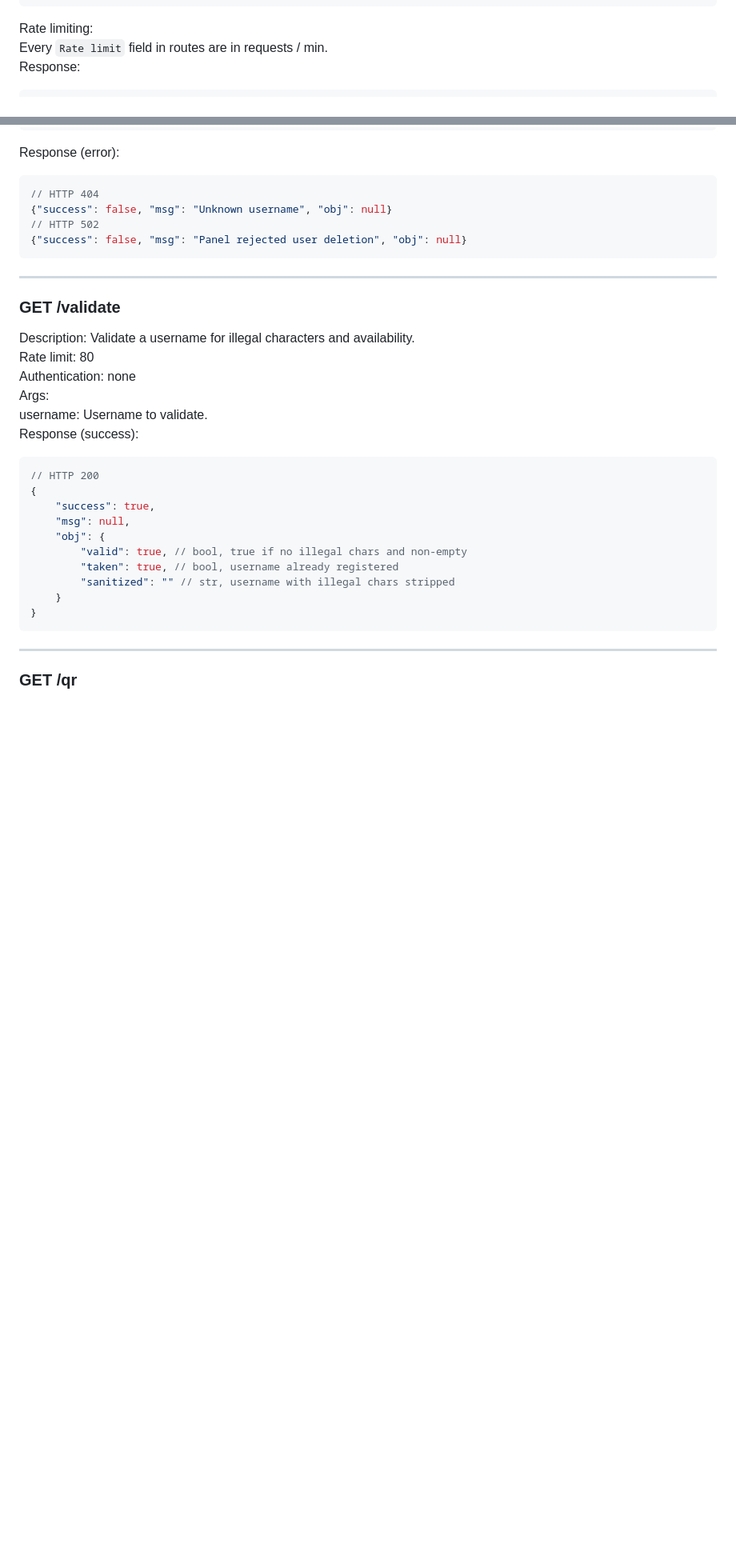
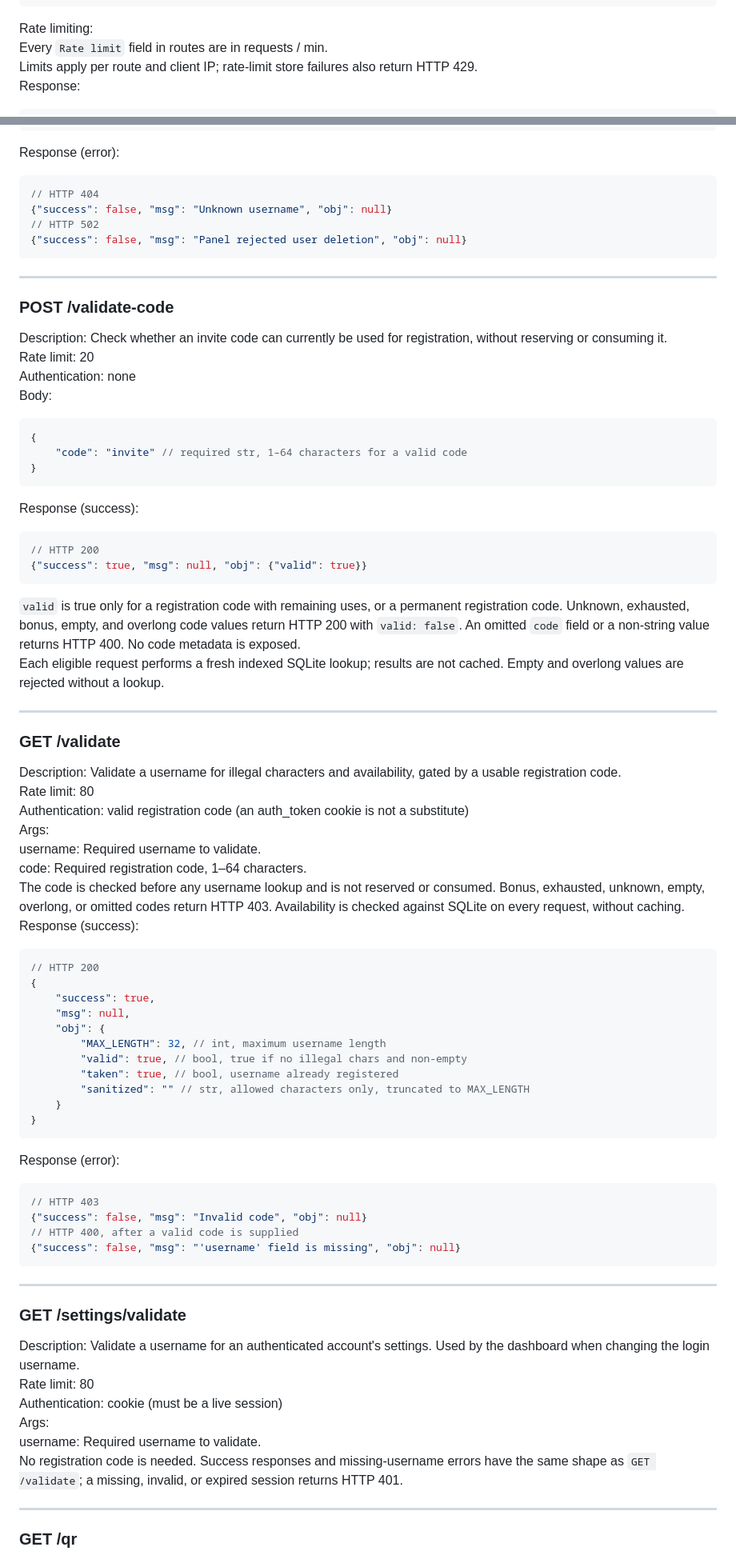
Before and after one commit to pomidorka1515/vpn-sub, a Markdown page: docs/API.md, 2 parts joined by grey strips. Shown at 80% size. Drawn GitHub-style; blank space fills up the shorter version.

Commit message:
forgot to update docs

````diff
--- a/docs/API.md
+++ b/docs/API.md
@@ -32,6 +32,7 @@ Missing authorization:
 ```
 Rate limiting:
 Every `Rate limit` field in routes are in requests / min.
+Limits apply per route and client IP; rate-limit store failures also return HTTP 429.
 Response:
 ```jsonc
 // HTTP 429
@@ -332,12 +335,34 @@ Response (error):
 
 ---
 
+### POST /validate-code
+Description: Check whether an invite code can currently be used for registration, without reserving or consuming it.
+Rate limit: 20
+Authentication: none
+Body:
+```jsonc
+{
+    "code": "invite" // required str, 1–64 characters for a valid code
+}
+```
+Response (success):
+```jsonc
+// HTTP 200
+{"success": true, "msg": null, "obj": {"valid": true}}
+```
+`valid` is true only for a registration code with remaining uses, or a permanent registration code. Unknown, exhausted, bonus, empty, and overlong code values return HTTP 200 with `valid: false`. An omitted `code` field or a non-string value returns HTTP 400. No code metadata is exposed.
+Each eligible request performs a fresh indexed SQLite lookup; results are not cached. Empty and overlong values are rejected without a lookup.
+
+---
+
 ### GET /validate
-Description: Validate a username for illegal characters and availability.
+Description: Validate a username for illegal characters and availability, gated by a usable registration code.
 Rate limit: 80
-Authentication: none
+Authentication: valid registration code (an auth_token cookie is not a substitute)
 Args:
-    username: Username to validate.
+    username: Required username to validate.
+    code: Required registration code, 1–64 characters.
+The code is checked before any username lookup and is not reserved or consumed. Bonus, exhausted, unknown, empty, overlong, or omitted codes return HTTP 403. Availability is checked against SQLite on every request, without caching.
 Response (success):
 ```jsonc
 // HTTP 200
@@ -345,12 +370,30 @@ Response (success):
     "success": true,
     "msg": null,
     "obj": {
+        "MAX_LENGTH": 32, // int, maximum username length
         "valid": true, // bool, true if no illegal chars and non-empty
         "taken": true, // bool, username already registered
-        "sanitized": "" // str, username with illegal chars stripped
+        "sanitized": "" // str, allowed characters only, truncated to MAX_LENGTH
     }
 }
 ```
+Response (error):
+```jsonc
+// HTTP 403
+{"success": false, "msg": "Invalid code", "obj": null}
+// HTTP 400, after a valid code is supplied
+{"success": false, "msg": "'username' field is missing", "obj": null}
+```
+
+---
+
+### GET /settings/validate
+Description: Validate a username for an authenticated account's settings. Used by the dashboard when changing the login username.
+Rate limit: 80
+Authentication: cookie (must be a live session)
+Args:
+    username: Required username to validate.
+No registration code is needed. Success responses and missing-username errors have the same shape as `GET /validate`; a missing, invalid, or expired session returns HTTP 401.
 
 ---
 
````
Also changed, not shown: other parts of docs/API.md (+2 -0 lines), docs/ASYNC_API.md (+2 -0 lines).
